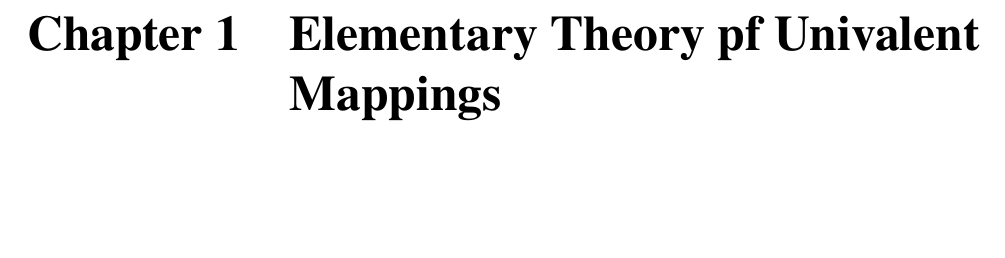
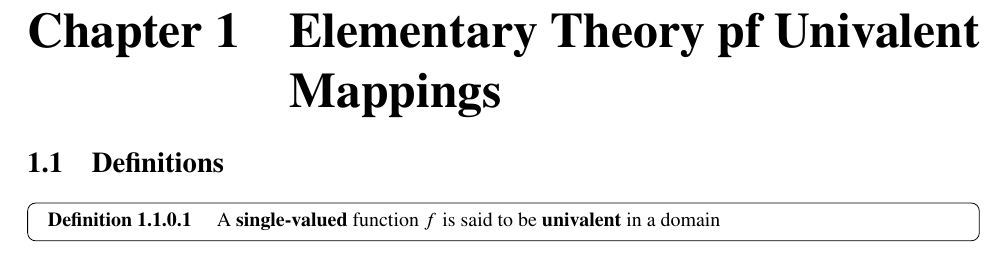
Before and after one commit to wise9cirno-eng/Math_Tex, a LaTeX document (Univalent-Funcitons.tex): part of the page, cut so that both start at the same text, the shorter picture padded with empty space. Compiled offline with pdfLaTeX.

Commit message:
New Upload

```diff
--- a/Univalent-Funcitons.tex
+++ b/Univalent-Funcitons.tex
@@ -1,4 +1,8 @@
 \documentclass[Total.tex]{subfiles}
 \begin{document}
 	\chapter{Elementary Theory pf Univalent Mappings}
+		\section{Definitions}
+			\begin{Def}
+				A \textbf{single-valued} function $f$ is said to be \textbf{univalent} in a domain
+			\end{Def}
 \end{document}
```
Also changed, not shown: Univalent-Funcitons.pdf, 5 other files.
